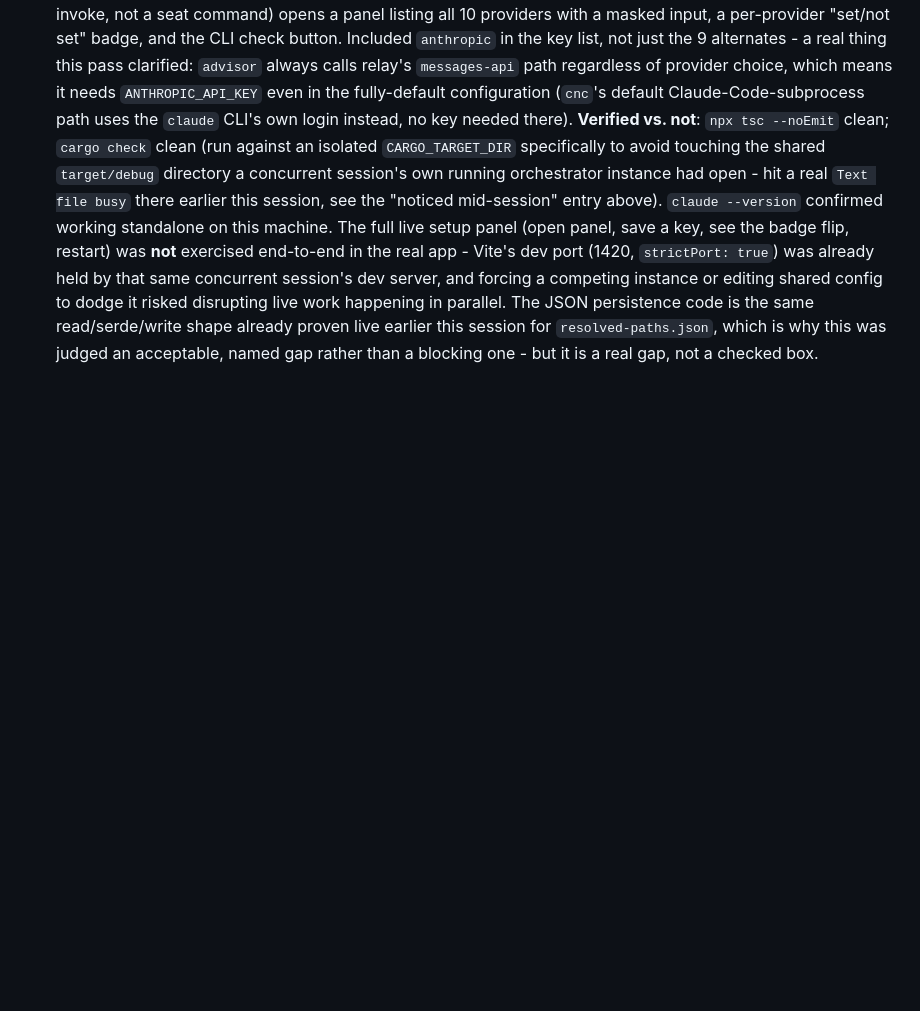
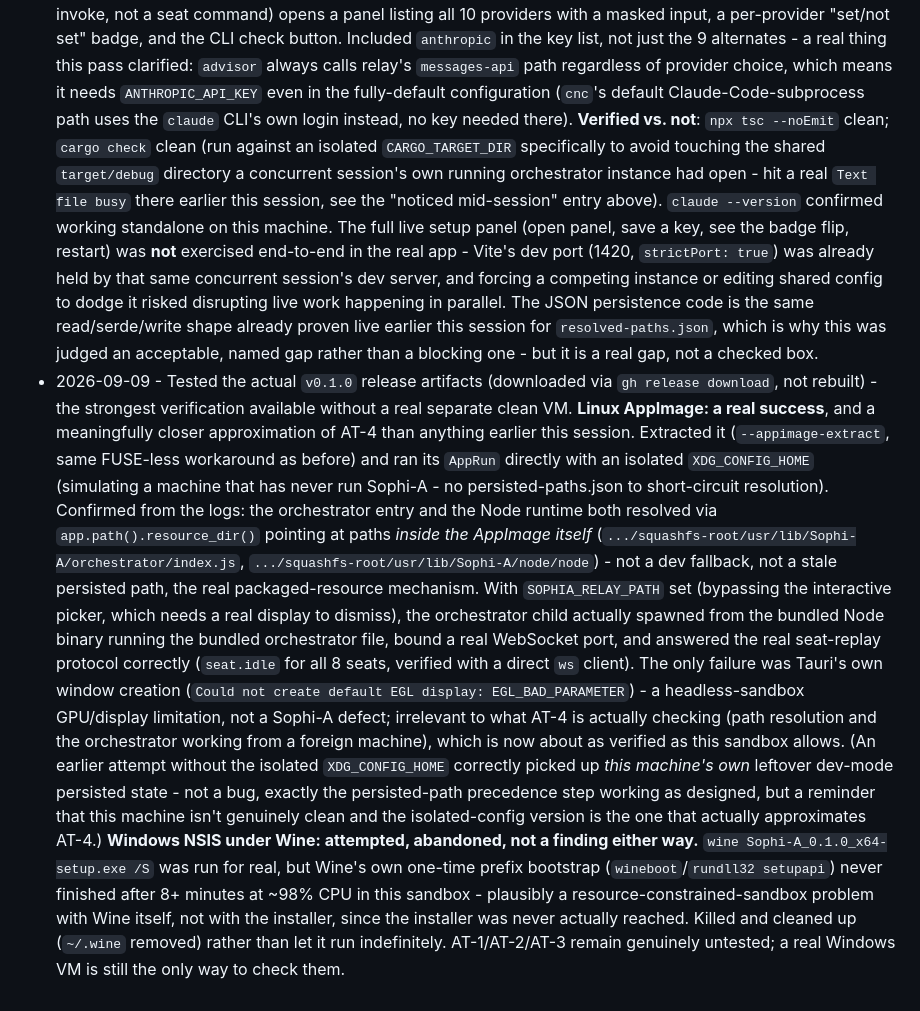
Before and after one commit to muad-yasin/sophi-a, a Markdown page: DECISIONS.md, the part around the change. GitHub-like rendering; blank space fills up the shorter version.

Commit message:
Document real verification of v0.1.0 artifacts: AppImage passes, Wine inconclusive
Downloaded the actual released binaries and tested them, not synthetic reproductions. The
Linux AppImage genuinely works end to end on a simulated clean machine (isolated config dir):
both the orchestrator and Node runtime resolve from paths inside the AppImage itself, the
bundled orchestrator spawns and binds a real port, and the real seat-replay protocol answers
correctly over it - the closest approximation of PLAN_PACKAGING.md's AT-4 achievable without an
actual clean VM. Windows NSIS under Wine never got past Wine's own one-time prefix bootstrap in
this sandbox (8+ minutes, no completion) - inconclusive, not a finding, cleaned up.

Co-Authored-By: Claude Sonnet 5 <noreply@anthropic.com>
Claude-Session: https://claude.ai/code/session_01VksFnEqmZBTd1oB9bXTQWa

```diff
--- a/DECISIONS.md
+++ b/DECISIONS.md
@@ -310,3 +310,32 @@
   work happening in parallel. The JSON persistence code is the same read/serde/write shape already
   proven live earlier this session for `resolved-paths.json`, which is why this was judged an
   acceptable, named gap rather than a blocking one - but it is a real gap, not a checked box.
+- 2026-09-09 - Tested the actual `v0.1.0` release artifacts (downloaded via `gh release
+  download`, not rebuilt) - the strongest verification available without a real separate clean
+  VM. **Linux AppImage: a real success**, and a meaningfully closer approximation of AT-4 than
+  anything earlier this session. Extracted it (`--appimage-extract`, same FUSE-less workaround as
+  before) and ran its `AppRun` directly with an isolated `XDG_CONFIG_HOME` (simulating a machine
+  that has never run Sophi-A - no persisted-paths.json to short-circuit resolution). Confirmed
+  from the logs: the orchestrator entry and the Node runtime both resolved via
+  `app.path().resource_dir()` pointing at paths *inside the AppImage itself*
+  (`.../squashfs-root/usr/lib/Sophi-A/orchestrator/index.js`,
+  `.../squashfs-root/usr/lib/Sophi-A/node/node`) - not a dev fallback, not a stale persisted path,
+  the real packaged-resource mechanism. With `SOPHIA_RELAY_PATH` set (bypassing the interactive
+  picker, which needs a real display to dismiss), the orchestrator child actually spawned from
+  the bundled Node binary running the bundled orchestrator file, bound a real WebSocket port, and
+  answered the real seat-replay protocol correctly (`seat.idle` for all 8 seats, verified with a
+  direct `ws` client). The only failure was Tauri's own window creation
+  (`Could not create default EGL display: EGL_BAD_PARAMETER`) - a headless-sandbox GPU/display
+  limitation, not a Sophi-A defect; irrelevant to what AT-4 is actually checking (path resolution
+  and the orchestrator working from a foreign machine), which is now about as verified as this
+  sandbox allows. (An earlier attempt without the isolated `XDG_CONFIG_HOME` correctly picked up
+  *this machine's own* leftover dev-mode persisted state - not a bug, exactly the persisted-path
+  precedence step working as designed, but a reminder that this machine isn't genuinely clean and
+  the isolated-config version is the one that actually approximates AT-4.)
+  **Windows NSIS under Wine: attempted, abandoned, not a finding either way.** `wine
+  Sophi-A_0.1.0_x64-setup.exe /S` was run for real, but Wine's own one-time prefix bootstrap
+  (`wineboot`/`rundll32 setupapi`) never finished after 8+ minutes at ~98% CPU in this sandbox -
+  plausibly a resource-constrained-sandbox problem with Wine itself, not with the installer,
+  since the installer was never actually reached. Killed and cleaned up (`~/.wine` removed)
+  rather than let it run indefinitely. AT-1/AT-2/AT-3 remain genuinely untested; a real Windows
+  VM is still the only way to check them.
```
Also changed, not shown: PROGRESS.md (+9 -0 lines).
